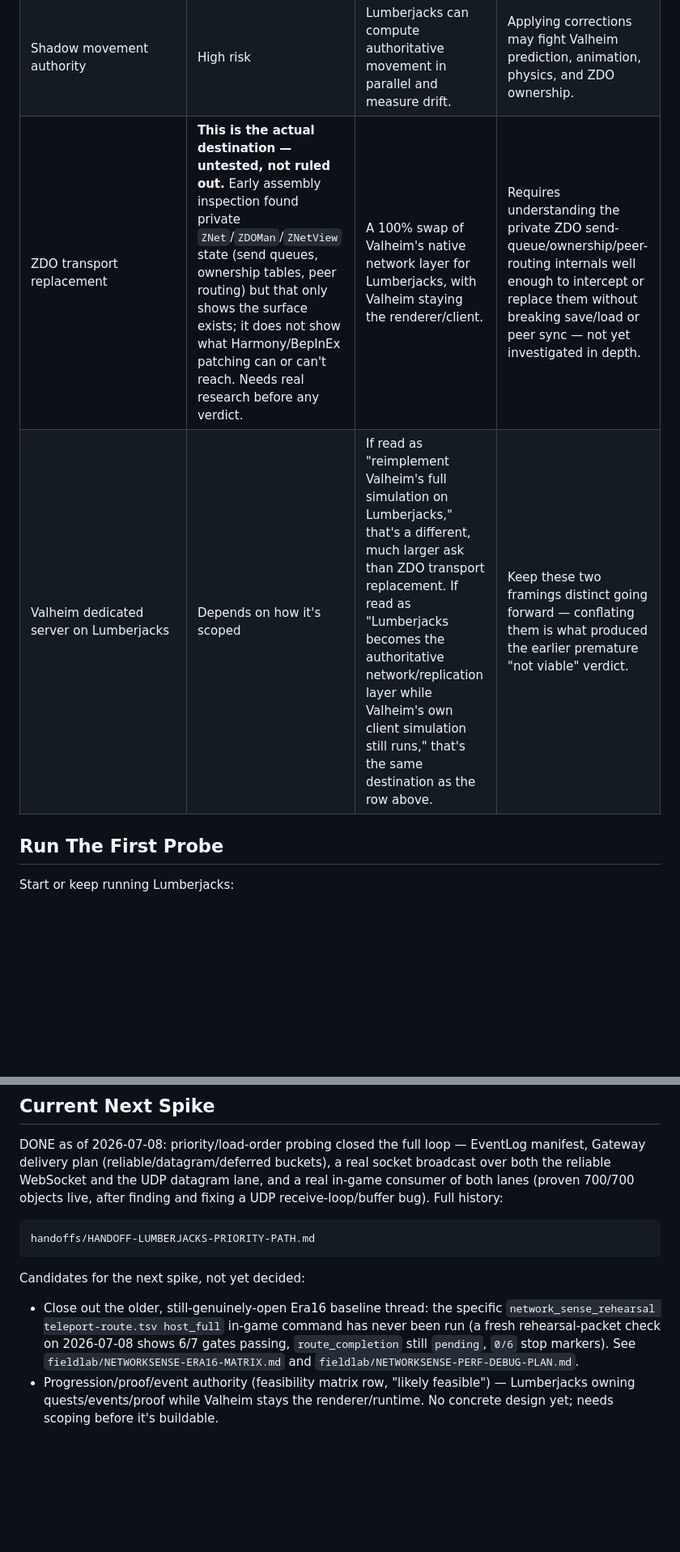
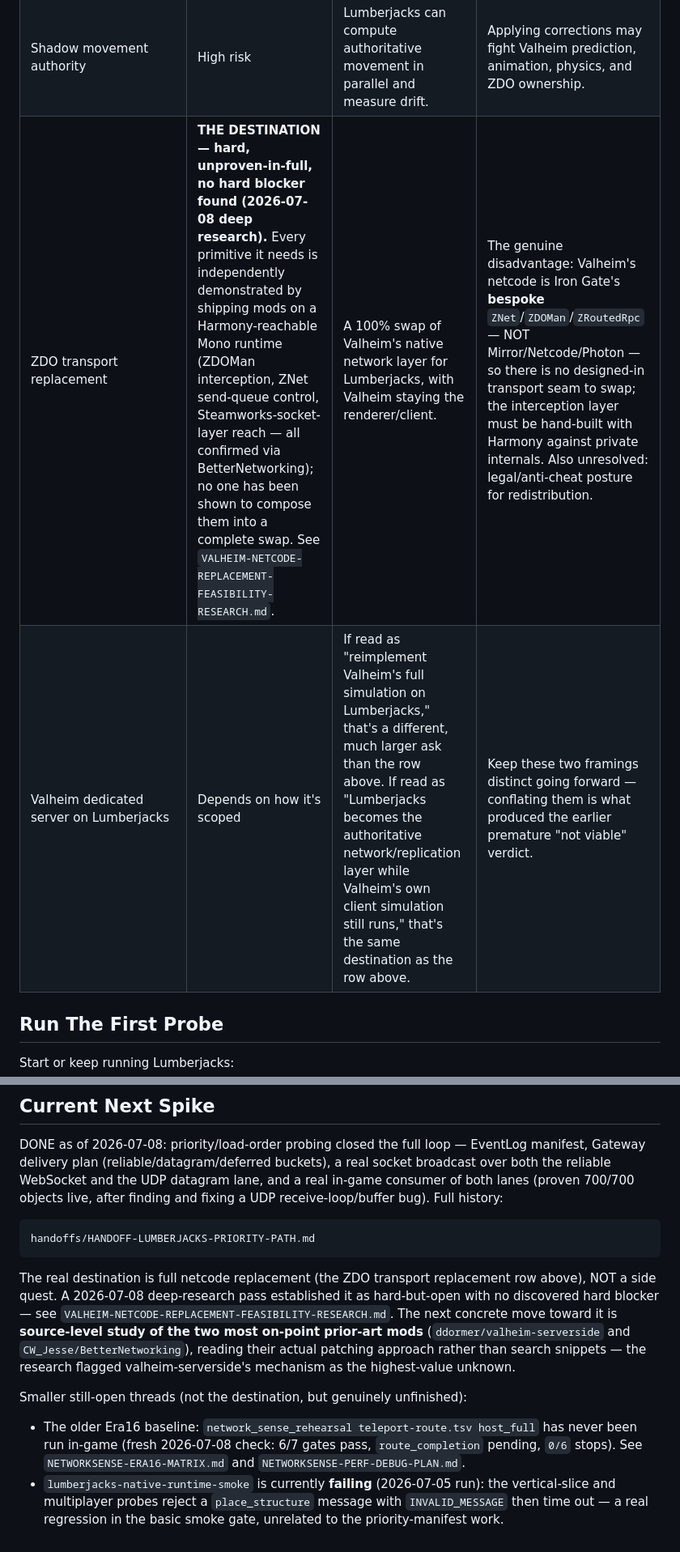
Before and after one commit to djcdevelopment/comfy, a Markdown page: fieldlab/VALHEIM-LUMBERJACKS-FEASIBILITY.md, 2 parts joined by grey strips. Shown at 81% size. Rendered like a GitHub page; blank space fills up the shorter version.

````diff
--- a/fieldlab/VALHEIM-LUMBERJACKS-FEASIBILITY.md
+++ b/fieldlab/VALHEIM-LUMBERJACKS-FEASIBILITY.md
@@ -60,8 +60,8 @@ does not add `ZNetView`, does not write ZDOs, and does not claim Valheim authori
 | Local visual projection | Implemented, needs visual run | Lumberjacks `entity_update` rows can render as local-only Valheim debug/proxy objects. | Still no ZDO ownership or multiplayer replication. |
 | Progression/proof/event authority | Likely feasible | Lumberjacks can own quests, events, proof, and operator truth while Valheim remains the renderer/runtime. | Gameplay-critical Valheim combat/building still lives in Valheim. |
 | Shadow movement authority | High risk | Lumberjacks can compute authoritative movement in parallel and measure drift. | Applying corrections may fight Valheim prediction, animation, physics, and ZDO ownership. |
-| ZDO transport replacement | **This is the actual destination — untested, not ruled out.** Early assembly inspection found private `ZNet`/`ZDOMan`/`ZNetView` state (send queues, ownership tables, peer routing) but that only shows the surface exists; it does not show what Harmony/BepInEx patching can or can't reach. Needs real research before any verdict. | A 100% swap of Valheim's native network layer for Lumberjacks, with Valheim staying the renderer/client. | Requires understanding the private ZDO send-queue/ownership/peer-routing internals well enough to intercept or replace them without breaking save/load or peer sync — not yet investigated in depth. |
-| Valheim dedicated server on Lumberjacks | Depends on how it's scoped | If read as "reimplement Valheim's full simulation on Lumberjacks," that's a different, much larger ask than ZDO transport replacement. If read as "Lumberjacks becomes the authoritative network/replication layer while Valheim's own client simulation still runs," that's the same destination as the row above. | Keep these two framings distinct going forward — conflating them is what produced the earlier premature "not viable" verdict. |
+| ZDO transport replacement | **THE DESTINATION — hard, unproven-in-full, no hard blocker found (2026-07-08 deep research).** Every primitive it needs is independently demonstrated by shipping mods on a Harmony-reachable Mono runtime (ZDOMan interception, ZNet send-queue control, Steamworks-socket-layer reach — all confirmed via BetterNetworking); no one has been shown to compose them into a complete swap. See `VALHEIM-NETCODE-REPLACEMENT-FEASIBILITY-RESEARCH.md`. | A 100% swap of Valheim's native network layer for Lumberjacks, with Valheim staying the renderer/client. | The genuine disadvantage: Valheim's netcode is Iron Gate's **bespoke** `ZNet`/`ZDOMan`/`ZRoutedRpc` — NOT Mirror/Netcode/Photon — so there is no designed-in transport seam to swap; the interception layer must be hand-built with Harmony against private internals. Also unresolved: legal/anti-cheat posture for redistribution. |
+| Valheim dedicated server on Lumberjacks | Depends on how it's scoped | If read as "reimplement Valheim's full simulation on Lumberjacks," that's a different, much larger ask than the row above. If read as "Lumberjacks becomes the authoritative network/replication layer while Valheim's own client simulation still runs," that's the same destination as the row above. | Keep these two framings distinct going forward — conflating them is what produced the earlier premature "not viable" verdict. |
 
 ## Run The First Probe
 
@@ -178,13 +178,18 @@ reliable WebSocket and the UDP datagram lane, and a real in-game consumer of bot
 handoffs/HANDOFF-LUMBERJACKS-PRIORITY-PATH.md
 ```
 
-Candidates for the next spike, not yet decided:
+The real destination is full netcode replacement (the ZDO transport replacement row above), NOT a
+side quest. A 2026-07-08 deep-research pass established it as hard-but-open with no discovered hard
+blocker — see `VALHEIM-NETCODE-REPLACEMENT-FEASIBILITY-RESEARCH.md`. The next concrete move toward
+it is **source-level study of the two most on-point prior-art mods** (`ddormer/valheim-serverside`
+and `CW_Jesse/BetterNetworking`), reading their actual patching approach rather than search
+snippets — the research flagged valheim-serverside's mechanism as the highest-value unknown.
 
-- Close out the older, still-genuinely-open Era16 baseline thread: the specific
-  `network_sense_rehearsal teleport-route.tsv host_full` in-game command has never been run (a
-  fresh rehearsal-packet check on 2026-07-08 shows 6/7 gates passing, `route_completion` still
-  `pending`, `0/6` stop markers). See `fieldlab/NETWORKSENSE-ERA16-MATRIX.md` and
-  `fieldlab/NETWORKSENSE-PERF-DEBUG-PLAN.md`.
-- Progression/proof/event authority (feasibility matrix row, "likely feasible") — Lumberjacks
-  owning quests/events/proof while Valheim stays the renderer/runtime. No concrete design yet;
-  needs scoping before it's buildable.
+Smaller still-open threads (not the destination, but genuinely unfinished):
+
+- The older Era16 baseline: `network_sense_rehearsal teleport-route.tsv host_full` has never been
+  run in-game (fresh 2026-07-08 check: 6/7 gates pass, `route_completion` pending, `0/6` stops).
+  See `NETWORKSENSE-ERA16-MATRIX.md` and `NETWORKSENSE-PERF-DEBUG-PLAN.md`.
+- `lumberjacks-native-runtime-smoke` is currently **failing** (2026-07-05 run): the vertical-slice
+  and multiplayer probes reject a `place_structure` message with `INVALID_MESSAGE` then time out —
+  a real regression in the basic smoke gate, unrelated to the priority-manifest work.
````
Also changed, not shown: fieldlab/VALHEIM-NETCODE-REPLACEMENT-FEASIBILITY-RESEARCH.md (added, +174 -0 lines).
